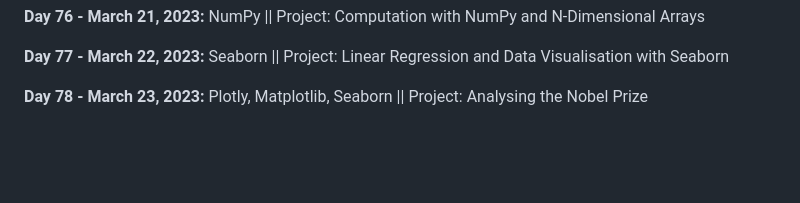
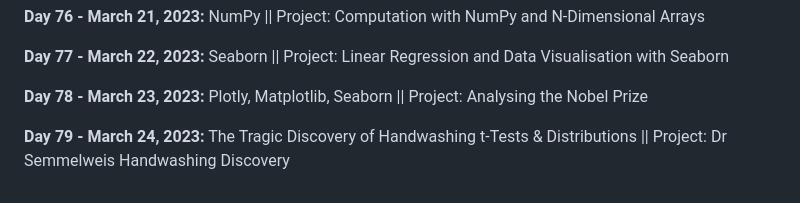
Before and after one commit to vignesh-chaturvedi/100DaysofPython, a Markdown page: README.md, the part around the change. GitHub-like rendering; blank space fills up the shorter version.

```diff
--- a/README.md
+++ b/README.md
@@ -166,3 +166,5 @@ I am currently working through [*100 Days of Code: The Complete Python Pro Bootc
 **Day 77 - March 22, 2023:** Seaborn || Project: Linear Regression and Data Visualisation with Seaborn
 
 **Day 78 - March 23, 2023:** Plotly, Matplotlib, Seaborn || Project: Analysing the Nobel Prize
+
+**Day 79 - March 24, 2023:** The Tragic Discovery of Handwashing t-Tests & Distributions || Project: Dr Semmelweis Handwashing Discovery
```
